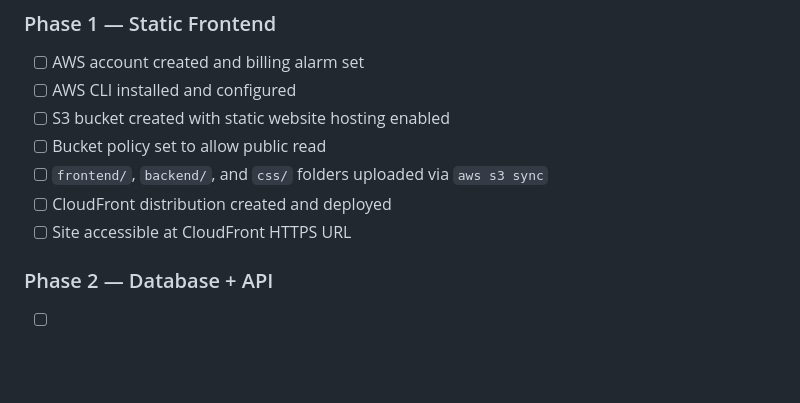
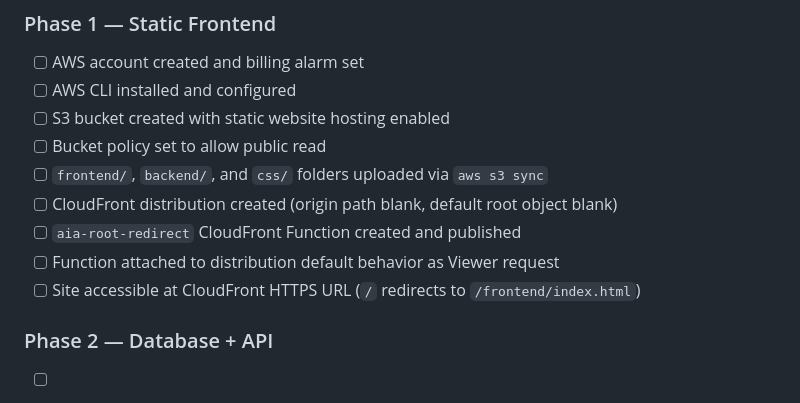
Before and after one commit to tanvi041005/AIA_Internship_project, a Markdown page: aws_guide.md, the part around one of its changes. GitHub-like rendering; blank space fills up the shorter version.

```diff
--- a/aws_guide.md
+++ b/aws_guide.md
@@ -787,8 +834,10 @@ Never use your root AWS account for deployments. Create a dedicated IAM user:
 - [ ] S3 bucket created with static website hosting enabled
 - [ ] Bucket policy set to allow public read
 - [ ] `frontend/`, `backend/`, and `css/` folders uploaded via `aws s3 sync`
-- [ ] CloudFront distribution created and deployed
-- [ ] Site accessible at CloudFront HTTPS URL
+- [ ] CloudFront distribution created (origin path blank, default root object blank)
+- [ ] `aia-root-redirect` CloudFront Function created and published
+- [ ] Function attached to distribution default behavior as Viewer request
+- [ ] Site accessible at CloudFront HTTPS URL (`/` redirects to `/frontend/index.html`)
 
 ### Phase 2 — Database + API
 - [ ] VPC and security groups configured
```
Also changed, not shown: other parts of aws_guide.md (+56 -9 lines).
